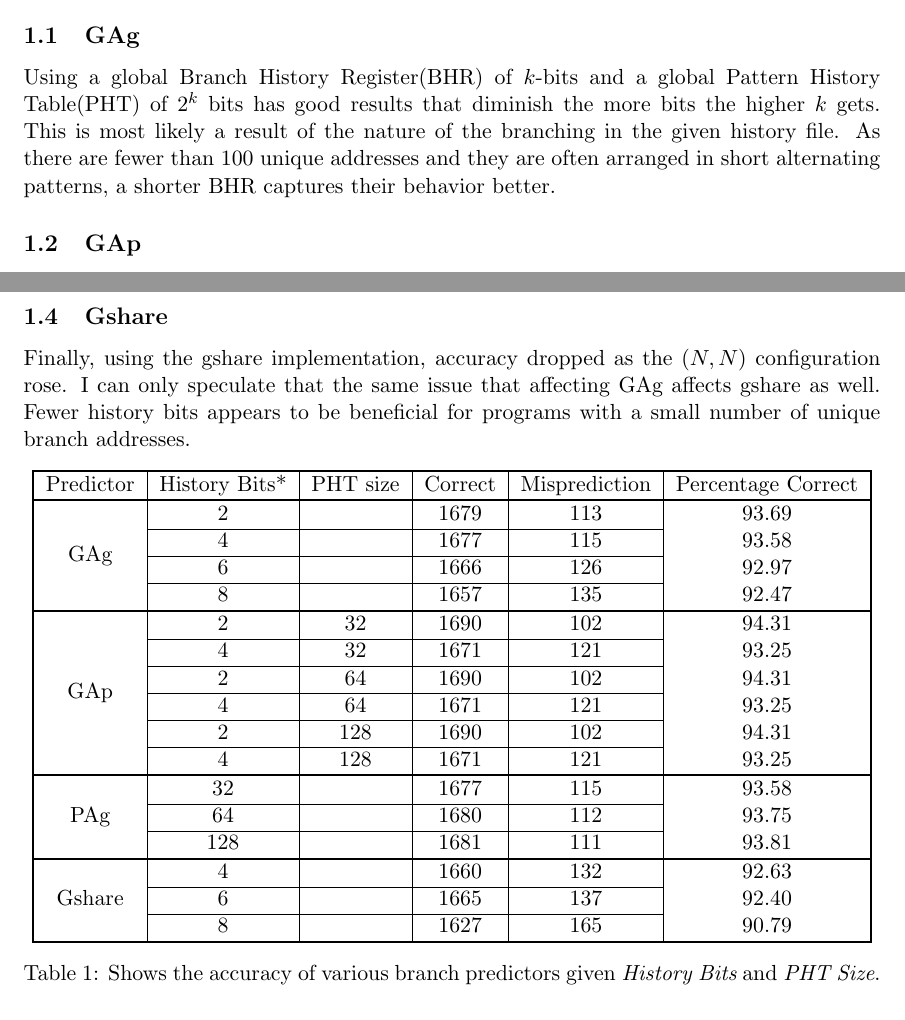
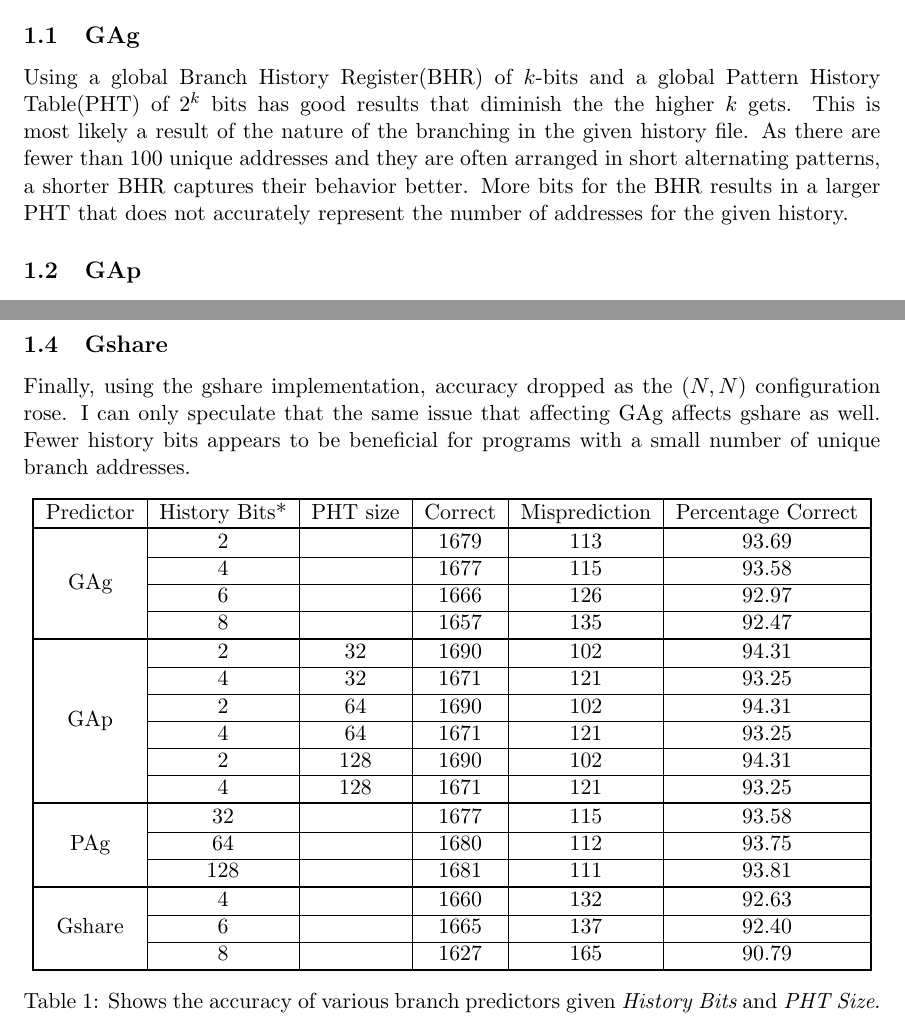
Before and after one commit to silenthunter/ECE6100_Project2, a LaTeX document (Report/ECE6100_Project2.tex): two parts of pages 1 and 2 of 2, joined at a grey line, cut so that both start at the same text. Compiled offline with pdfLaTeX.

Commit message:
Further clarification and corrections to the report

```diff
--- a/Report/ECE6100_Project2.tex
+++ b/Report/ECE6100_Project2.tex
@@ -23,7 +23,7 @@ March 05, 2012\\
 All of the results for the following analysis can be seen in Table 1. The History Bits column for PAg represents the size of the BHT. The results seem to indicate that the $k$-bits needed for a BHR is dependant on the specific branching of a program. What might be beneficial for one program could be detrimental to another.
 %95 unique addresses.
 \subsection{GAg}
-Using a global Branch History Register(BHR) of $k$-bits and a global Pattern History Table(PHT) of $2^k$ bits has good results that diminish the more bits the higher $k$ gets. This is most likely a result of the nature of the branching in the given history file. As there are fewer than 100 unique addresses and they are often arranged in short alternating patterns, a shorter BHR captures their behavior better.
+Using a global Branch History Register(BHR) of $k$-bits and a global Pattern History Table(PHT) of $2^k$ bits has good results that diminish the the higher $k$ gets. This is most likely a result of the nature of the branching in the given history file. As there are fewer than 100 unique addresses and they are often arranged in short alternating patterns, a shorter BHR captures their behavior better. More bits for the BHR results in a larger PHT that does not accurately represent the number of addresses for the given history.
 \subsection{GAp}
 The global BHR with per-address PHTs had a minor performance loss with increasing BHR size, and no performance change when adjusting PHT size. The accuracy reduction as $k$-bits increases is for the same reason as explained above. Lack of change when adjusting PHT size is harder to explain.
 Initially, I scoured my code looking for a bug that would cause this behavior. I found that bits from the BHR and branch address were being combined, and index range for the PHT was correct. I did, however, notice that at each PHT size the array was being sparsely covered.
@@ -40,21 +40,21 @@ Finally, using the gshare implementation, accuracy dropped as the $(N,N)$ config
 \noalign{\hrule height 1pt}
 Predictor & History Bits* & PHT size & Correct & Misprediction & Percentage Correct\\
 \noalign{\hrule height 1pt}
-\multirow{4}{*}{GAg} & 2 &  & 1679 & 113 & 93.69\\\cline{2-5}
- & 4 &  & 1677 & 115 & 93.58\\\cline{2-5}
- & 6 &  & 1666 & 126 & 92.97\\\cline{2-5}
+\multirow{4}{*}{GAg} & 2 &  & 1679 & 113 & 93.69\\\cline{2-6}
+ & 4 &  & 1677 & 115 & 93.58\\\cline{2-6}
+ & 6 &  & 1666 & 126 & 92.97\\\cline{2-6}
  & 8 &  & 1657 & 135 & 92.47\\\noalign{\hrule height 1pt}
-\multirow{6}{*}{GAp} & 2 & 32 & 1690 & 102 & 94.31\\\cline{2-5}
- & 4 & 32 & 1671 & 121 & 93.25\\\cline{2-5}
- & 2 & 64 & 1690 & 102 & 94.31\\\cline{2-5}
- & 4 & 64 & 1671 & 121 & 93.25\\\cline{2-5}
- & 2 & 128 & 1690 & 102 & 94.31\\\cline{2-5}
+\multirow{6}{*}{GAp} & 2 & 32 & 1690 & 102 & 94.31\\\cline{2-6}
+ & 4 & 32 & 1671 & 121 & 93.25\\\cline{2-6}
+ & 2 & 64 & 1690 & 102 & 94.31\\\cline{2-6}
+ & 4 & 64 & 1671 & 121 & 93.25\\\cline{2-6}
+ & 2 & 128 & 1690 & 102 & 94.31\\\cline{2-6}
  & 4 & 128 & 1671 & 121 & 93.25\\\noalign{\hrule height 1pt}
-\multirow{3}{*}{PAg} & 32 &  & 1677 & 115 & 93.58\\\cline{2-5}
- & 64 &  & 1680 & 112 & 93.75\\\cline{2-5}
+\multirow{3}{*}{PAg} & 32 &  & 1677 & 115 & 93.58\\\cline{2-6}
+ & 64 &  & 1680 & 112 & 93.75\\\cline{2-6}
  & 128 &  & 1681 & 111 & 93.81\\\noalign{\hrule height 1pt}
-\multirow{3}{*}{Gshare} & 4 &  & 1660 & 132 & 92.63\\\cline{2-5}
- & 6 &  & 1665 & 137 & 92.40\\\cline{2-5}
+\multirow{3}{*}{Gshare} & 4 &  & 1660 & 132 & 92.63\\\cline{2-6}
+ & 6 &  & 1665 & 137 & 92.40\\\cline{2-6}
  & 8 &  & 1627 & 165 & 90.79\\\noalign{\hrule height 1pt}
 \end{tabular}
 \caption{Shows the accuracy of various branch predictors given {\em History Bits} and {\em PHT Size}.
```
Also changed, not shown: Report/ECE6100_Project2.pdf.
